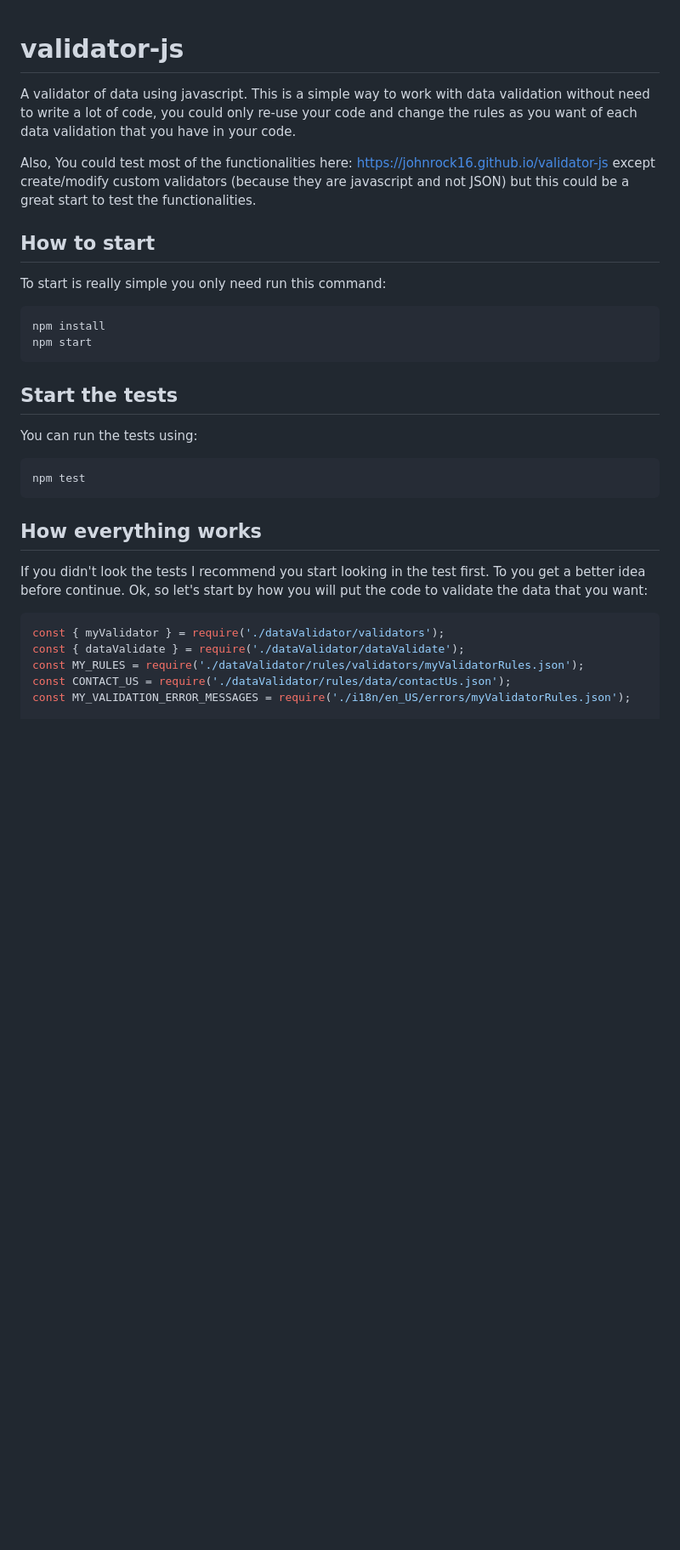
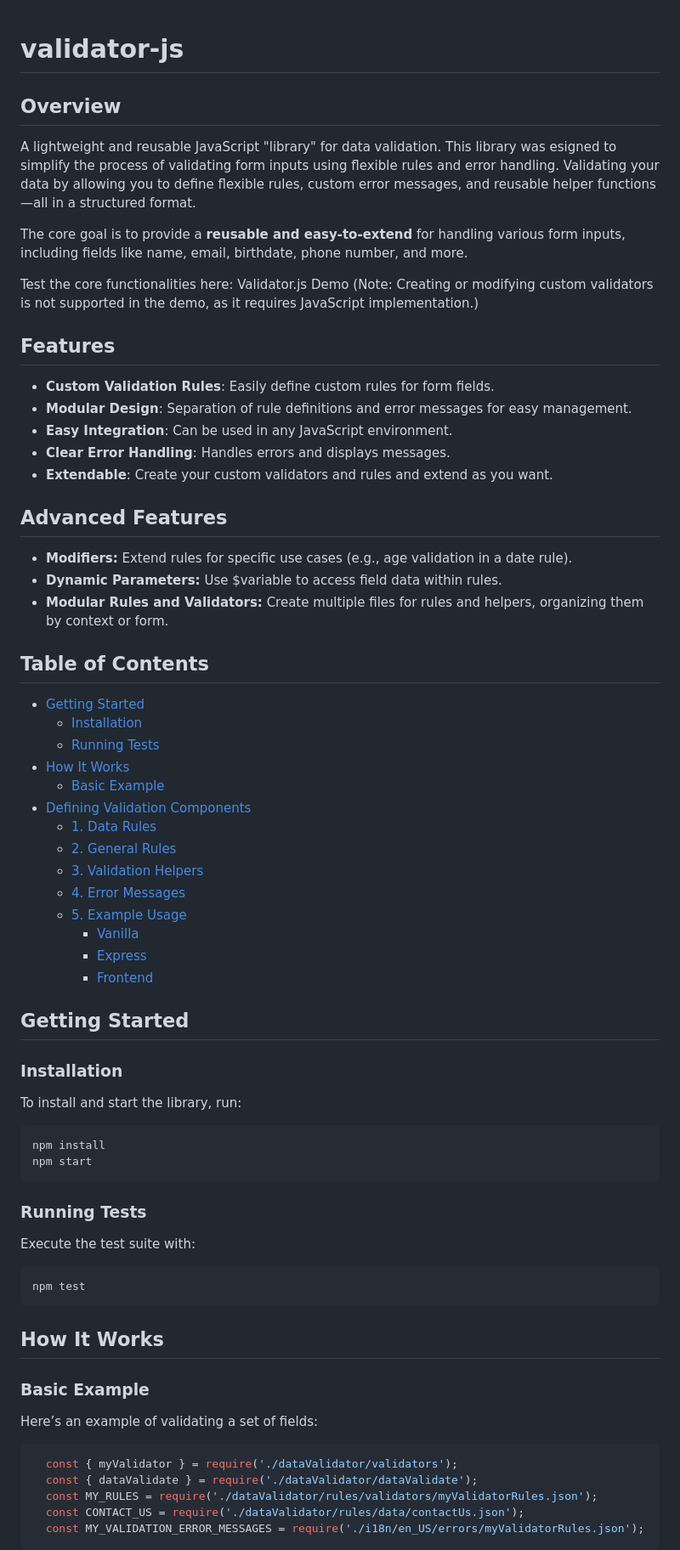
Before and after one commit to johnrock16/validator-js, a Markdown page: README.md, the part around the change printed below. Shown: that part at 85% size. Rendered like a GitHub page; blank space fills up the shorter version.

````diff
--- a/README.md
+++ b/README.md
@@ -1,30 +1,70 @@
 # validator-js
-A validator of data using javascript. This is a simple way to work with data validation without need to write a lot of code, you could only re-use your code and change the rules as you want of each data validation that you have in your code.
 
-Also, You could test most of the functionalities here: https://johnrock16.github.io/validator-js
-except create/modify custom validators (because they are javascript and not JSON) but this could be a great start to test the functionalities.
+## Overview
 
-## How to start
-To start is really simple you only need run this command:
-```javascript
+A lightweight and reusable JavaScript "library" for data validation. This library was  esigned to simplify the process of validating form inputs using flexible rules and error handling. Validating your data by allowing you to define flexible rules, custom error messages, and reusable helper functions—all in a structured format.
+
+The core goal is to provide a **reusable and easy-to-extend** for handling various form inputs, including fields like name, email, birthdate, phone number, and more.
+
+Test the core functionalities here: Validator.js Demo
+(Note: Creating or modifying custom validators is not supported in the demo, as it requires JavaScript implementation.)
+
+
+## Features
+
+- **Custom Validation Rules**: Easily define custom rules for form fields.
+- **Modular Design**: Separation of rule definitions and error messages for easy management.
+- **Easy Integration**: Can be used in any JavaScript environment.
+- **Clear Error Handling**: Handles errors and displays messages.
+- **Extendable**: Create your custom validators and rules and extend as you want.
+
+## Advanced Features
+
+- **Modifiers:** Extend rules for specific use cases (e.g., age validation in a date rule).
+- **Dynamic Parameters:** Use $variable to access field data within rules.
+- **Modular Rules and Validators:** Create multiple files for rules and helpers, organizing them by context or form.
+
+## Table of Contents
+
+- [Getting Started](#Getting-Started)
+  - [Installation](#Installation)
+  - [Running Tests](#Running-Tests)
+- [How It Works](#How-It-Works)
+  - [Basic Example](#Basic-Example)
+- [Defining Validation Components](#Defining-Validation-Components)
+  - [1. Data Rules](#Data-Rules)
+  - [2. General Rules](#General-Rules)
+  - [3. Validation Helpers](#Validation-Helpers)
+  - [4. Error Messages](#Error-Messages)
+  - [5. Example Usage](#Example-Usage)
+    - [Vanilla](#vanilla)
+    - [Express](#express)
+    - [Frontend](#frontend)
+
+## Getting Started
+### Installation
+
+To install and start the library, run:
+```bash
 npm install
 npm start
 ```
 
-## Start the tests
-You can run the tests using:
-```javascript
+### Running Tests
+
+Execute the test suite with:
+```bash
 npm test
 ```
 
-## How everything works
-If you didn't look the tests I recommend you start looking in the test first. To you get a better idea before continue.
-Ok, so let's start by how you will put the code to validate the data that you want:
+## How It Works
+### Basic Example
 
+Here’s an example of validating a set of fields:
 ```javascript
-const { myValidator } = require('./dataValidator/validators');
-const { dataValidate } = require('./dataValidator/dataValidate');
-const MY_RULES = require('./dataValidator/rules/validators/myValidatorRules.json');
-const CONTACT_US = require('./dataValidator/rules/data/contactUs.json');
-const MY_VALIDATION_ERROR_MESSAGES = require('./i18n/en_US/errors/myValidatorRules.json');
+  const { myValidator } = require('./dataValidator/validators');
+  const { dataValidate } = require('./dataValidator/dataValidate');
+  const MY_RULES = require('./dataValidator/rules/validators/myValidatorRules.json');
+  const CONTACT_US = require('./dataValidator/rules/data/contactUs.json');
+  const MY_VALIDATION_ERROR_MESSAGES = require('./i18n/en_US/errors/myValidatorRules.json');
 
````
Also changed, not shown: other parts of README.md (+84 -133 lines).
